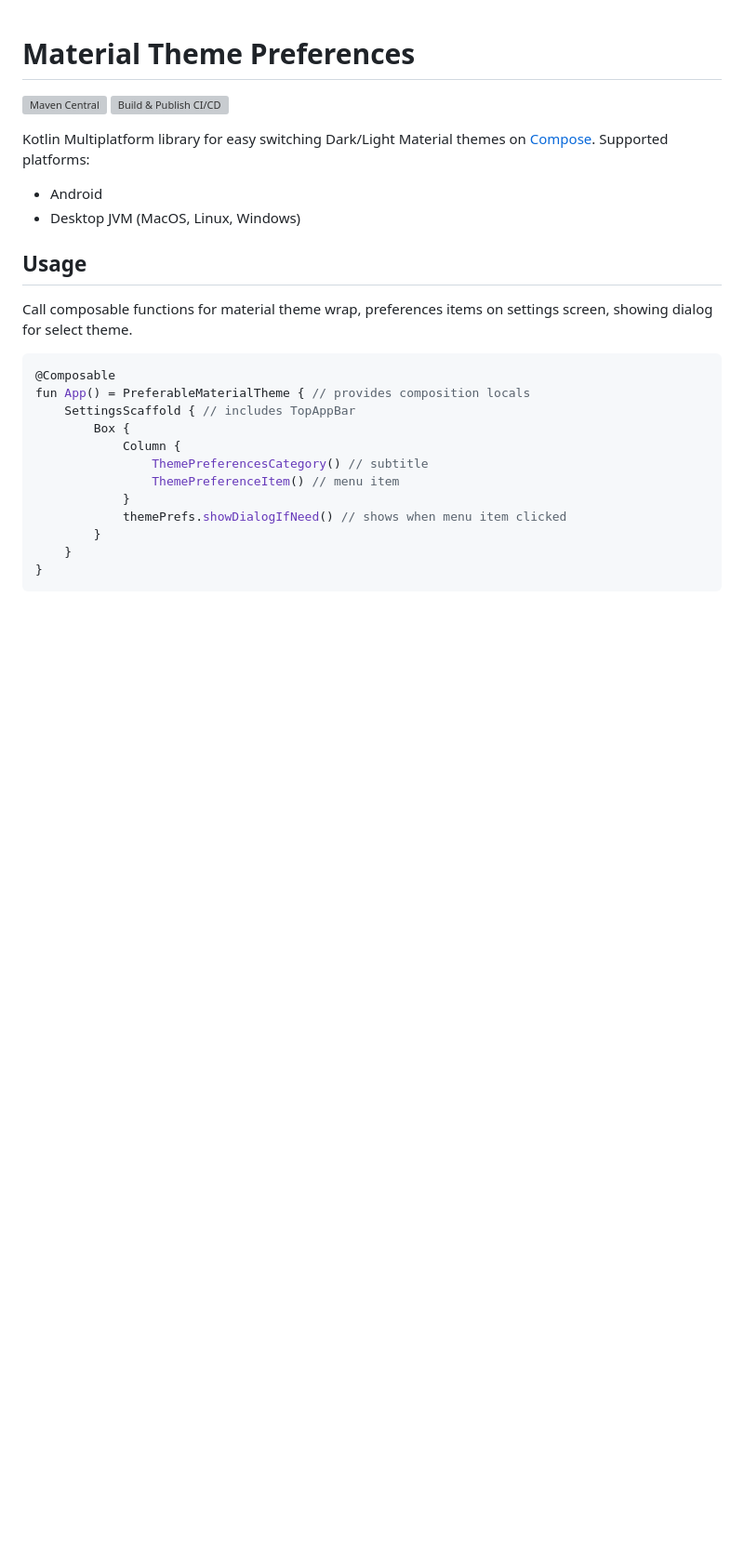
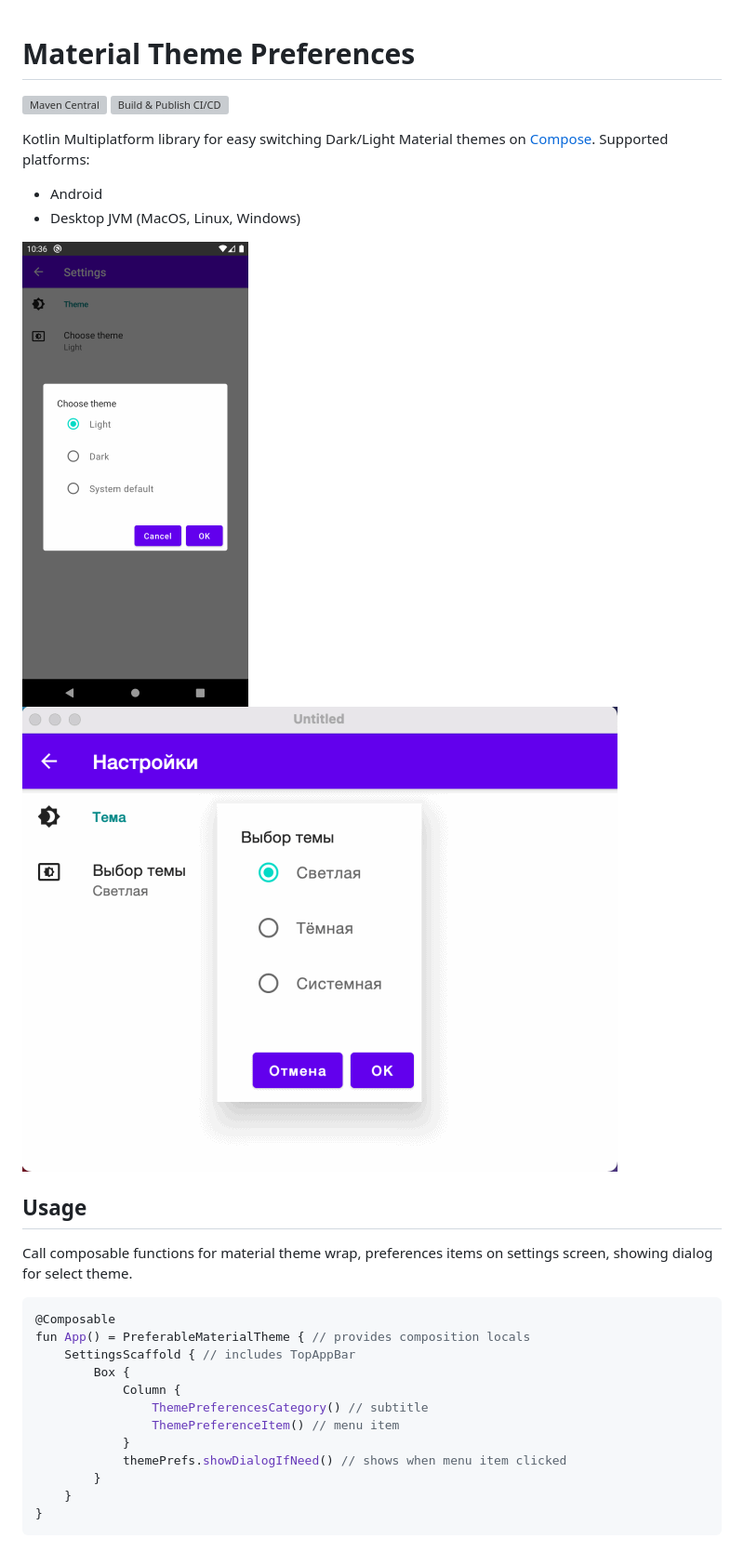
Before and after one commit to softartdev/MaterialThemePrefs, a Markdown page: README.md, the part around the change. Shown: that part at 93% size. Drawn GitHub-style; pictures changed too: screenshots/android.gif (added), screenshots/desktop.gif (added); blank space fills up the shorter version; grey boxes are pictures that could not be loaded.

Commit message:
add screenshots

```diff
--- a/README.md
+++ b/README.md
@@ -7,6 +7,9 @@ Kotlin Multiplatform library for easy switching Dark/Light Material themes on [C
 Supported platforms:
 - Android
 - Desktop JVM (MacOS, Linux, Windows)
+
+![Android screenshot](screenshots/android.gif)
+![Desktop screenshot](screenshots/desktop.gif)
 
 ## Usage
 Call composable functions for material theme wrap, preferences items on settings screen, showing dialog for select theme.
```
